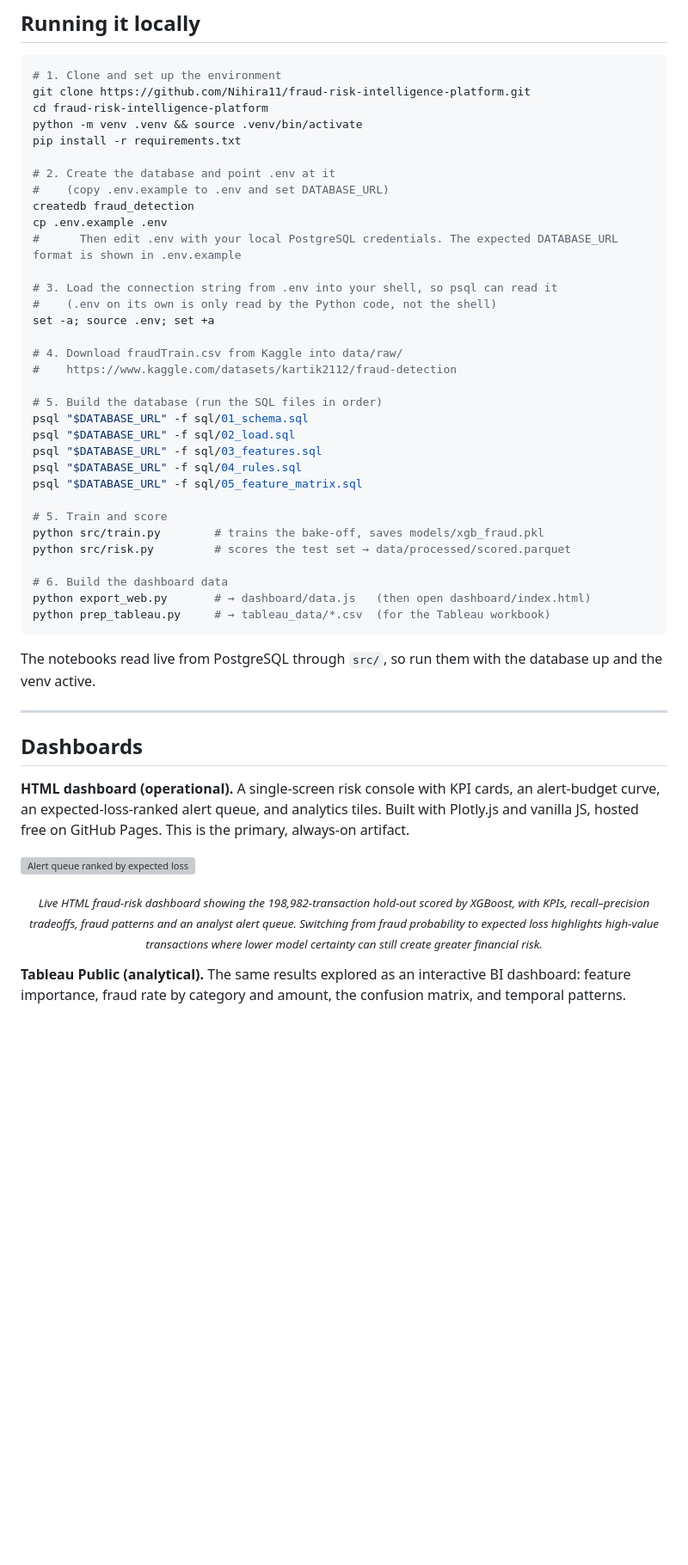
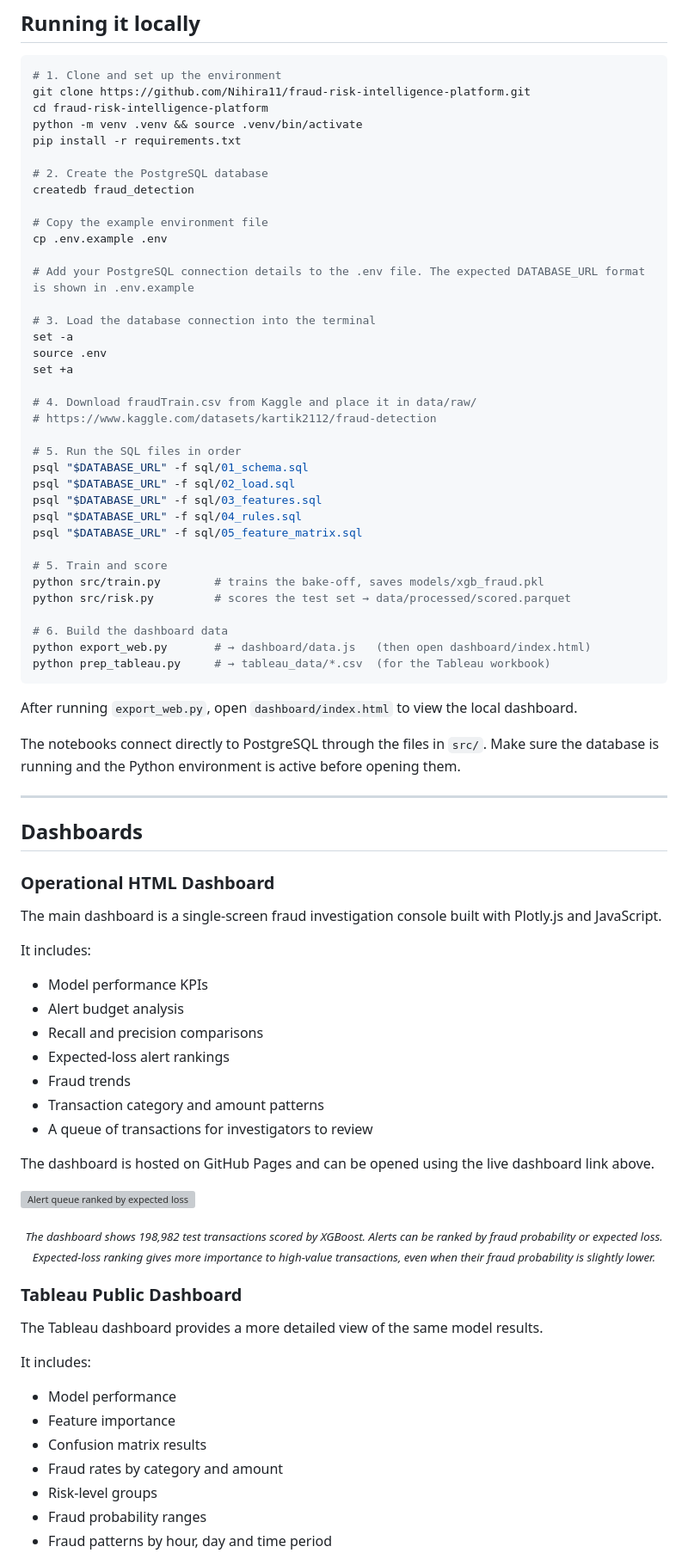
Before and after one commit to Nihira11/fraud-risk-intelligence-platform, a Markdown page: README.md, the part around one of its changes. Shown at 86% size. Drawn GitHub-style; blank space fills up the shorter version; grey boxes are pictures that could not be loaded.

````diff
--- a/README.md
+++ b/README.md
@@ -164,20 +242,23 @@ cd fraud-risk-intelligence-platform
 python -m venv .venv && source .venv/bin/activate
 pip install -r requirements.txt
 
-# 2. Create the database and point .env at it
-#    (copy .env.example to .env and set DATABASE_URL)
+# 2. Create the PostgreSQL database
 createdb fraud_detection
+
+# Copy the example environment file
 cp .env.example .env
-#      Then edit .env with your local PostgreSQL credentials. The expected DATABASE_URL format is shown in .env.example
 
-# 3. Load the connection string from .env into your shell, so psql can read it
-#    (.env on its own is only read by the Python code, not the shell)
-set -a; source .env; set +a
+# Add your PostgreSQL connection details to the .env file. The expected DATABASE_URL format is shown in .env.example
 
-# 4. Download fraudTrain.csv from Kaggle into data/raw/
-#    https://www.kaggle.com/datasets/kartik2112/fraud-detection
+# 3. Load the database connection into the terminal
+set -a
+source .env
+set +a
 
-# 5. Build the database (run the SQL files in order)
+# 4. Download fraudTrain.csv from Kaggle and place it in data/raw/
+# https://www.kaggle.com/datasets/kartik2112/fraud-detection
+
+# 5. Run the SQL files in order
 psql "$DATABASE_URL" -f sql/01_schema.sql
 psql "$DATABASE_URL" -f sql/02_load.sql
 psql "$DATABASE_URL" -f sql/03_features.sql
@@ -192,23 +273,51 @@ python src/risk.py         # scores the test set → data/processed/scored.parqu
 python export_web.py       # → dashboard/data.js   (then open dashboard/index.html)
 python prep_tableau.py     # → tableau_data/*.csv  (for the Tableau workbook)
 ```
+After running `export_web.py`, open `dashboard/index.html` to view the local dashboard.
 
-The notebooks read live from PostgreSQL through `src/`, so run them with the database up and the venv active.
+The notebooks connect directly to PostgreSQL through the files in `src/`. Make sure the database is running and the Python environment is active before opening them.
 
 ---
 
 ## Dashboards
-**HTML dashboard (operational).** A single-screen risk console with KPI cards, an alert-budget curve, an expected-loss-ranked alert queue, and analytics tiles. Built with Plotly.js and vanilla JS, hosted free on GitHub Pages. This is the primary, always-on artifact.
+
+### Operational HTML Dashboard
+
+The main dashboard is a single-screen fraud investigation console built with Plotly.js and JavaScript.
+
+It includes:
+
+- Model performance KPIs
+- Alert budget analysis
+- Recall and precision comparisons
+- Expected-loss alert rankings
+- Fraud trends
+- Transaction category and amount patterns
+- A queue of transactions for investigators to review
+
+The dashboard is hosted on GitHub Pages and can be opened using the live dashboard link above.
 
 ![Alert queue ranked by expected loss](screenshots/dashboard_expected_loss.png)
 <p align="center">
   <sub><em>
-  Live HTML fraud-risk dashboard showing the 198,982-transaction hold-out scored by XGBoost, with KPIs, recall–precision tradeoffs, fraud patterns and an analyst alert queue. Switching from fraud probability to expected loss highlights high-value transactions where lower model certainty can still create greater financial risk.
+    The dashboard shows 198,982 test transactions scored by XGBoost. Alerts can be ranked by fraud probability or expected loss. Expected-loss ranking gives more importance to high-value transactions, even when their fraud probability is slightly lower.
   </em></sub>
 </p>
 
 
-**Tableau Public (analytical).** The same results explored as an interactive BI dashboard: feature importance, fraud rate by category and amount, the confusion matrix, and temporal patterns.
+### Tableau Public Dashboard
+
+The Tableau dashboard provides a more detailed view of the same model results.
+
+It includes:
+
+- Model performance
+- Feature importance
+- Confusion matrix results
+- Fraud rates by category and amount
+- Risk-level groups
+- Fraud probability ranges
+- Fraud patterns by hour, day and time period
 
 ![Tableau Public dashboard](screenshots/tableau_dashbaord.png)
 <p align="center">
````
Also changed, not shown: other parts of README.md (+117 -31 lines).
